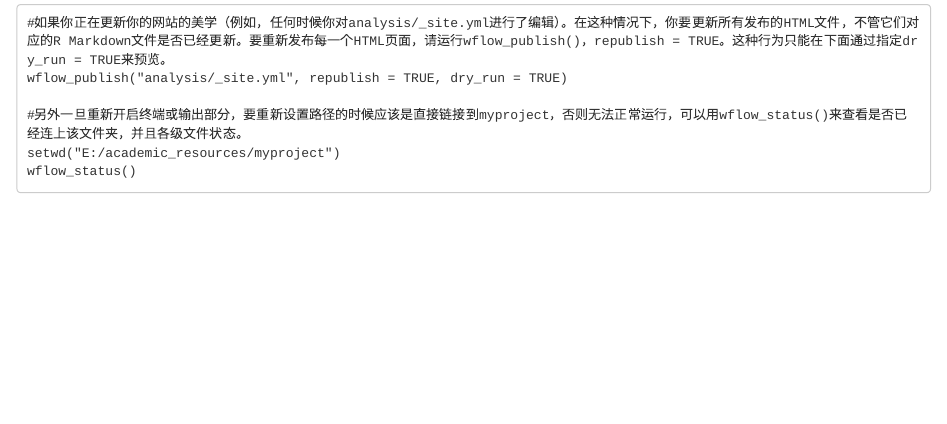
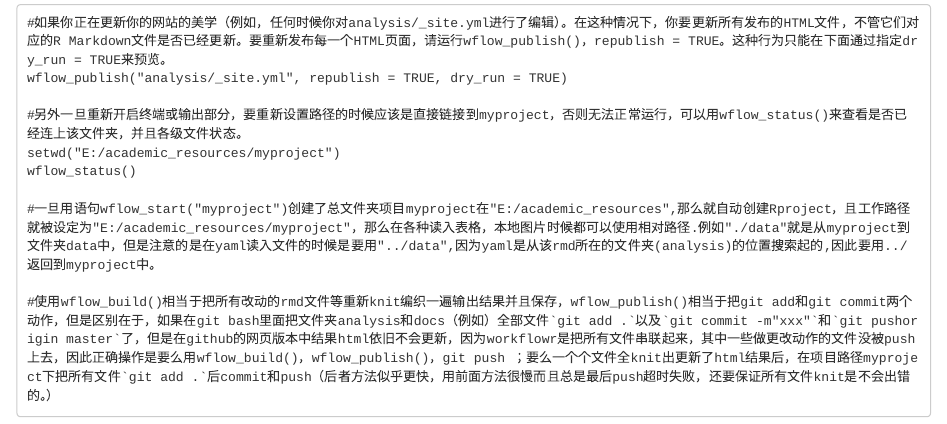
Before and after one commit to zhanglantian2021/Tutorials, an R Markdown document (analysis/ReproScie-note.Rmd): the page in a window 1100 px wide, from 7020 px down. Rendered offline with R 4.5, knitr and Pandoc, with nearby package versions; drawn as R Markdown's standard HTML page in place of the format the file asks for; code that draws random numbers runs with fixed seeds of ours; some code elsewhere in the file could not run offline; a font, style sheet, LaTeX package, included part or bibliography that could not be used is replaced or left out; column names are cleaned by a stand-in for the janitor package.

Commit message:
change reproscie-note

````diff
--- a/analysis/ReproScie-note.Rmd
+++ b/analysis/ReproScie-note.Rmd
@@ -1041,4 +1041,9 @@ wflow_publish("analysis/_site.yml", republish = TRUE, dry_run = TRUE)
 #另外一旦重新开启终端或输出部分，要重新设置路径的时候应该是直接链接到myproject，否则无法正常运行，可以用wflow_status()来查看是否已经连上该文件夹，并且各级文件状态。
 setwd("E:/academic_resources/myproject")
 wflow_status()
+
+#一旦用语句wflow_start("myproject")创建了总文件夹项目myproject在"E:/academic_resources",那么就自动创建Rproject，且工作路径就被设定为"E:/academic_resources/myproject"，那么在各种读入表格，本地图片时候都可以使用相对路径.例如"./data"就是从myproject到文件夹data中，但是注意的是在yaml读入文件的时候是要用"../data",因为yaml是从该rmd所在的文件夹(analysis)的位置搜索起的,因此要用../返回到myproject中。
+
+#使用wflow_build()相当于把所有改动的rmd文件等重新knit编织一遍输出结果并且保存，wflow_publish()相当于把git add和git commit两个动作，但是区别在于，如果在git bash里面把文件夹analysis和docs（例如）全部文件`git add .`以及`git commit -m"xxx"`和`git pushorigin master`了，但是在github的网页版本中结果html依旧不会更新，因为workflowr是把所有文件串联起来，其中一些做更改动作的文件没被push上去，因此正确操作是要么用wflow_build()，wflow_publish()，git push ；要么一个个文件全knit出更新了html结果后，在项目路径myproject下把所有文件`git add .`后commit和push（后者方法似乎更快，用前面方法很慢而且总是最后push超时失败，还要保证所有文件knit是不会出错的。）
+
 ```
````
Also changed, not shown: 1 other file.
